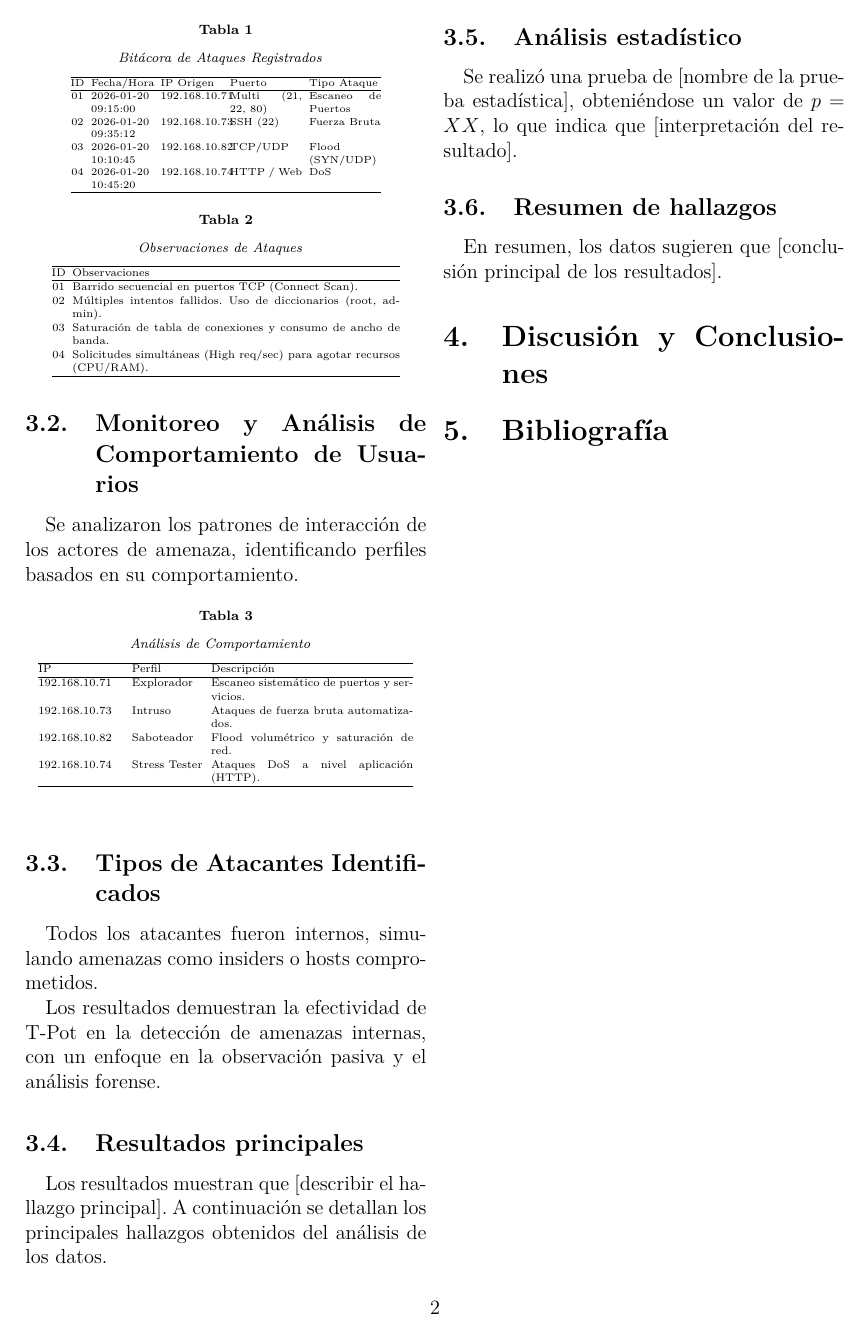
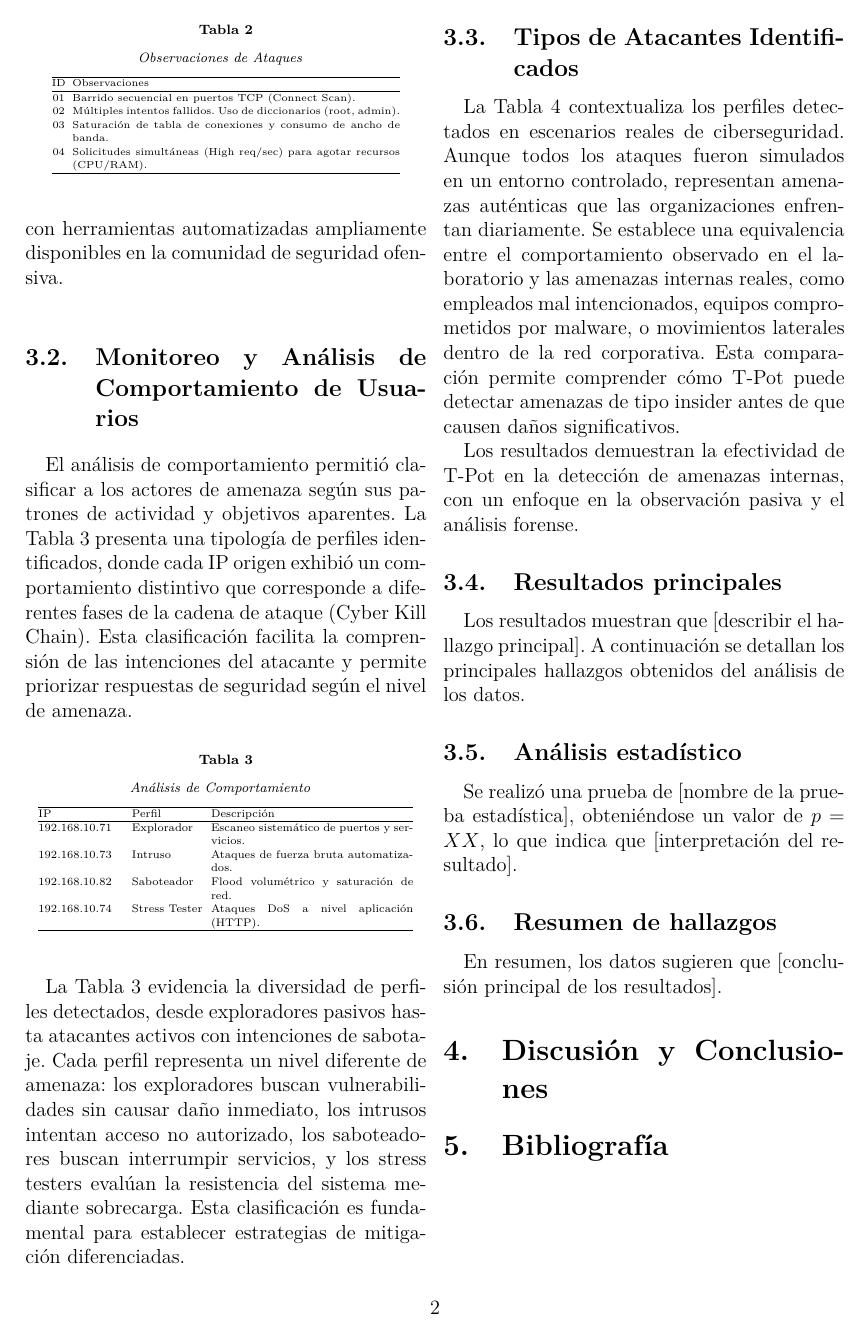
Before and after one commit to ByAntonioMV/ArticuloT-pop, a LaTeX paper (main.tex, which reads segmentos/resultados.tex): page 2 of 3. Compiled offline with pdfLaTeX.

Commit message:
Tablas y algo de texto junto con imagenes

```diff
--- a/segmentos/resultados.tex
+++ b/segmentos/resultados.tex
@@ -15,12 +13,7 @@ La bitácora registra los eventos de seguridad detectados por los honeypots y he
 }
 \vspace{2mm}
 \label{tab:bitacora1}
-{\fontsize{6}{7.5}\selectfont
+{\fontsize{6.5}{8}\selectfont
 \setlength{\tabcolsep}{2pt}
-\begin{tabular}{@{}cp{1.3cm}p{1.3cm}p{1.5cm}p{1.5cm}@{}}
+\begin{tabular}{@{}cp{2cm}p{1.5cm}p{3.3cm}@{}}
 \hline
-ID & Fecha/Hora & IP Origen & Puerto & Tipo Ataque \\\hline
-01 & 2026-01-20 09:15:00 & 192.168.10.71 & Multi (21, 22, 80) & Escaneo de Puertos \\
-02 & 2026-01-20 09:35:12 & 192.168.10.73 & SSH (22) & Fuerza Bruta \\
-03 & 2026-01-20 10:10:45 & 192.168.10.82 & TCP/UDP & Flood (SYN/UDP) \\
-04 & 2026-01-20 10:45:20 & 192.168.10.74 & HTTP / Web & DoS \\
@@ -50,10 +51,11 @@ ID & Observaciones \\\hline
 \end{tabular}}
 \end{table}
 
+Las observaciones de la Tabla 2 revelan la sofisticaci\'on y variedad de t\'ecnicas empleadas. Los ataques de fuerza bruta utilizaron diccionarios comunes, mientras que los floods generaron tr\'afico masivo para saturar recursos de red y sistema. Estos patrones son consistentes con herramientas automatizadas ampliamente disponibles en la comunidad de seguridad ofensiva.
 
-\subsection{Monitoreo y Análisis de Comportamiento de Usuarios}
+\subsection{Monitoreo y An\'alisis de Comportamiento de Usuarios}
 
-Se analizaron los patrones de interacción de los actores de amenaza, identificando perfiles basados en su comportamiento.
+El an\'alisis de comportamiento permiti\'o clasificar a los actores de amenaza seg\'un sus patrones de actividad y objetivos aparentes. La Tabla 3 presenta una tipolog\'ia de perfiles identificados, donde cada IP origen exhibi\'o un comportamiento distintivo que corresponde a diferentes fases de la cadena de ataque (Cyber Kill Chain). Esta clasificaci\'on facilita la comprensi\'on de las intenciones del atacante y permite priorizar respuestas de seguridad seg\'un el nivel de amenaza.
 
 \begin{table}[htbp]
 \centering
@@ -76,16 +78,11 @@ IP & Perfil & Descripci\'{o}n \\\hline
 \end{tabular}}
 \end{table}
 
-%\begin{figure}[H]
-%\centering
-%\includegraphics[width=0.8\textwidth]{imagen1.9_monitoreo_ataques.png} % Reemplaza con el nombre real de la imagen
-%\caption{Monitoreo de Ataques}
-%\label{fig:monitoreo_ataques}
-%\end{figure}
+La Tabla 3 evidencia la diversidad de perfiles detectados, desde exploradores pasivos hasta atacantes activos con intenciones de sabotaje. Cada perfil representa un nivel diferente de amenaza: los exploradores buscan vulnerabilidades sin causar da\~no inmediato, los intrusos intentan acceso no autorizado, los saboteadores buscan interrumpir servicios, y los stress testers eval\'uan la resistencia del sistema mediante sobrecarga. Esta clasificaci\'on es fundamental para establecer estrategias de mitigaci\'on diferenciadas.
 
 \subsection{Tipos de Atacantes Identificados}
 
-Todos los atacantes fueron internos, simulando amenazas como insiders o hosts comprometidos.
+La Tabla 4 contextualiza los perfiles detectados en escenarios reales de ciberseguridad. Aunque todos los ataques fueron simulados en un entorno controlado, representan amenazas aut\'enticas que las organizaciones enfrentan diariamente. Se establece una equivalencia entre el comportamiento observado en el laboratorio y las amenazas internas reales, como empleados mal intencionados, equipos comprometidos por malware, o movimientos laterales dentro de la red corporativa. Esta comparaci\'on permite comprender c\'omo T-Pot puede detectar amenazas de tipo insider antes de que causen da\~nos significativos.
 % Tabla 4
 \begin{table*}[htbp]
 \centering
```
Also changed, not shown: img/Ataques.jpeg (added), img/Nataques.jpeg (added), img/Saturasion.jpeg (added), main.pdf, segmentos/resultados.tex (16 more changed lines).
